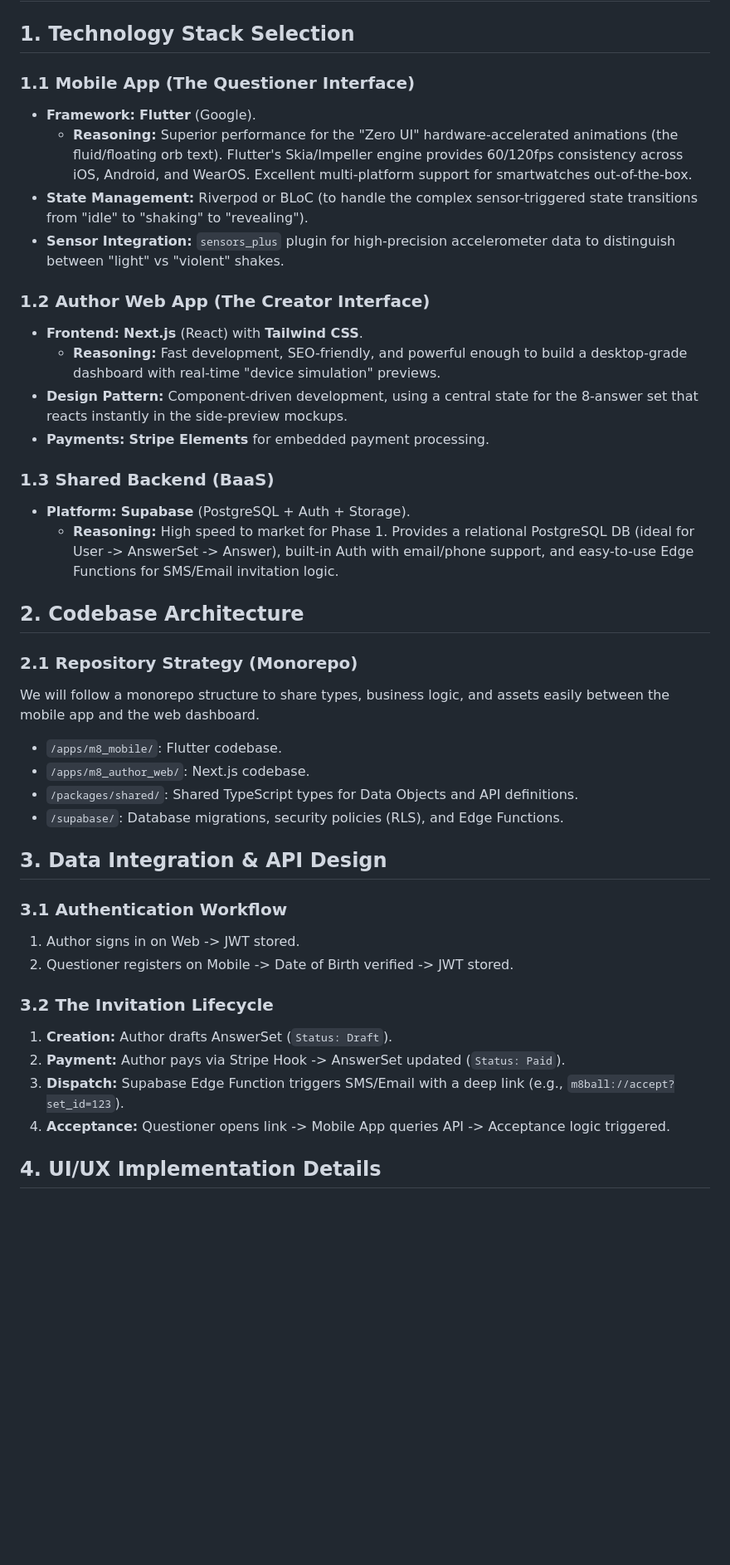
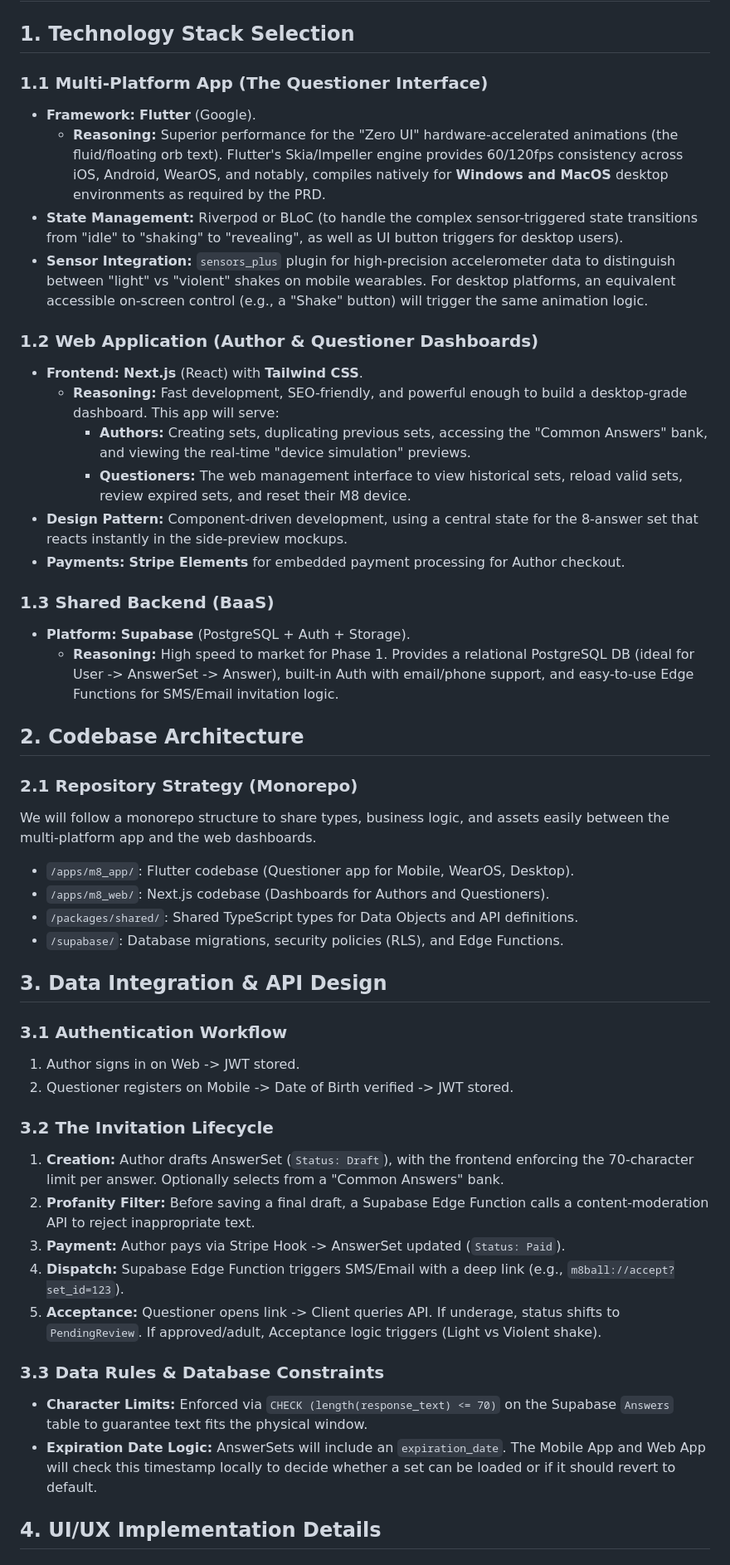
Before and after one commit to wstidolph/M8, a Markdown page: ImplementationDesign.md, the part around the change. Shown at 83% size. GitHub-like rendering; blank space fills up the shorter version.

Commit message:
Update ImplementationDesign to fully cover PRD requirements (Desktop, Dashboards, Data Rules)

```diff
--- a/ImplementationDesign.md
+++ b/ImplementationDesign.md
@@ -2,17 +2,19 @@
 
 ## 1. Technology Stack Selection
 
-### 1.1 Mobile App (The Questioner Interface)
+### 1.1 Multi-Platform App (The Questioner Interface)
 * **Framework:** **Flutter** (Google).
-  * **Reasoning:** Superior performance for the "Zero UI" hardware-accelerated animations (the fluid/floating orb text). Flutter's Skia/Impeller engine provides 60/120fps consistency across iOS, Android, and WearOS. Excellent multi-platform support for smartwatches out-of-the-box.
-* **State Management:** Riverpod or BLoC (to handle the complex sensor-triggered state transitions from "idle" to "shaking" to "revealing").
-* **Sensor Integration:** `sensors_plus` plugin for high-precision accelerometer data to distinguish between "light" vs "violent" shakes.
+  * **Reasoning:** Superior performance for the "Zero UI" hardware-accelerated animations (the fluid/floating orb text). Flutter's Skia/Impeller engine provides 60/120fps consistency across iOS, Android, WearOS, and notably, compiles natively for **Windows and MacOS** desktop environments as required by the PRD.
+* **State Management:** Riverpod or BLoC (to handle the complex sensor-triggered state transitions from "idle" to "shaking" to "revealing", as well as UI button triggers for desktop users).
+* **Sensor Integration:** `sensors_plus` plugin for high-precision accelerometer data to distinguish between "light" vs "violent" shakes on mobile wearables. For desktop platforms, an equivalent accessible on-screen control (e.g., a "Shake" button) will trigger the same animation logic.
 
-### 1.2 Author Web App (The Creator Interface)
+### 1.2 Web Application (Author & Questioner Dashboards)
 * **Frontend:** **Next.js** (React) with **Tailwind CSS**.
-  * **Reasoning:** Fast development, SEO-friendly, and powerful enough to build a desktop-grade dashboard with real-time "device simulation" previews.
+  * **Reasoning:** Fast development, SEO-friendly, and powerful enough to build a desktop-grade dashboard. This app will serve:
+    * **Authors:** Creating sets, duplicating previous sets, accessing the "Common Answers" bank, and viewing the real-time "device simulation" previews.
+    * **Questioners:** The web management interface to view historical sets, reload valid sets, review expired sets, and reset their M8 device.
 * **Design Pattern:** Component-driven development, using a central state for the 8-answer set that reacts instantly in the side-preview mockups.
-* **Payments:** **Stripe Elements** for embedded payment processing.
+* **Payments:** **Stripe Elements** for embedded payment processing for Author checkout.
 
 ### 1.3 Shared Backend (BaaS)
 * **Platform:** **Supabase** (PostgreSQL + Auth + Storage).
@@ -21,9 +23,9 @@
 ## 2. Codebase Architecture
 
 ### 2.1 Repository Strategy (Monorepo)
-We will follow a monorepo structure to share types, business logic, and assets easily between the mobile app and the web dashboard.
-* `/apps/m8_mobile/`: Flutter codebase.
-* `/apps/m8_author_web/`: Next.js codebase.
+We will follow a monorepo structure to share types, business logic, and assets easily between the multi-platform app and the web dashboards.
+* `/apps/m8_app/`: Flutter codebase (Questioner app for Mobile, WearOS, Desktop).
+* `/apps/m8_web/`: Next.js codebase (Dashboards for Authors and Questioners).
 * `/packages/shared/`: Shared TypeScript types for Data Objects and API definitions.
 * `/supabase/`: Database migrations, security policies (RLS), and Edge Functions.
 
@@ -34,10 +36,15 @@ We will follow a monorepo structure to share types, business logic, and assets e
 2. Questioner registers on Mobile -> Date of Birth verified -> JWT stored.
 
 ### 3.2 The Invitation Lifecycle
-1. **Creation:** Author drafts AnswerSet (`Status: Draft`).
-2. **Payment:** Author pays via Stripe Hook -> AnswerSet updated (`Status: Paid`).
-3. **Dispatch:** Supabase Edge Function triggers SMS/Email with a deep link (e.g., `m8ball://accept?set_id=123`).
-4. **Acceptance:** Questioner opens link -> Mobile App queries API -> Acceptance logic triggered.
+1. **Creation:** Author drafts AnswerSet (`Status: Draft`), with the frontend enforcing the 70-character limit per answer. Optionally selects from a "Common Answers" bank.
+2. **Profanity Filter:** Before saving a final draft, a Supabase Edge Function calls a content-moderation API to reject inappropriate text.
+3. **Payment:** Author pays via Stripe Hook -> AnswerSet updated (`Status: Paid`).
+4. **Dispatch:** Supabase Edge Function triggers SMS/Email with a deep link (e.g., `m8ball://accept?set_id=123`).
+5. **Acceptance:** Questioner opens link -> Client queries API. If underage, status shifts to `PendingReview`. If approved/adult, Acceptance logic triggers (Light vs Violent shake).
+
+### 3.3 Data Rules & Database Constraints
+* **Character Limits:** Enforced via `CHECK (length(response_text) <= 70)` on the Supabase `Answers` table to guarantee text fits the physical window.
+* **Expiration Date Logic:** AnswerSets will include an `expiration_date`. The Mobile App and Web App will check this timestamp locally to decide whether a set can be loaded or if it should revert to default.
 
 ## 4. UI/UX Implementation Details
 
```
